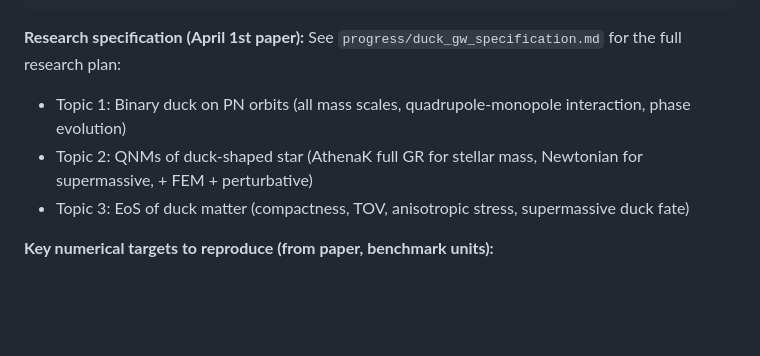
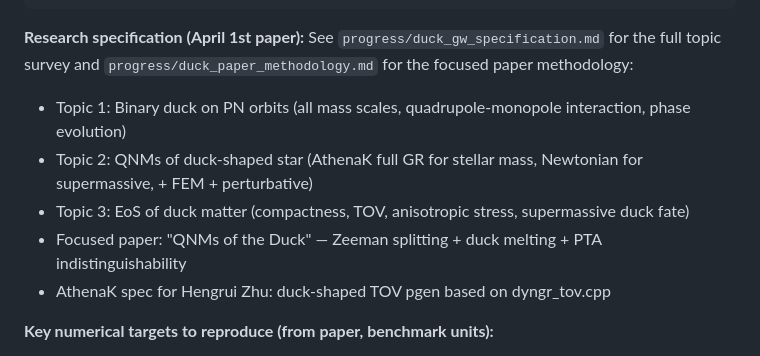
Before and after one commit to FoPGSDI/4.1, a Markdown page: multipole-cow/CLAUDE.md, the part around the change. Rendered like a GitHub page; blank space fills up the shorter version.

````diff
--- a/multipole-cow/CLAUDE.md
+++ b/multipole-cow/CLAUDE.md
@@ -67,10 +67,12 @@ multipole-cow/
   RESEARCH_NOTE.md
 ```
 
-**Research specification (April 1st paper):** See `progress/duck_gw_specification.md` for the full research plan:
+**Research specification (April 1st paper):** See `progress/duck_gw_specification.md` for the full topic survey and `progress/duck_paper_methodology.md` for the focused paper methodology:
 - Topic 1: Binary duck on PN orbits (all mass scales, quadrupole-monopole interaction, phase evolution)
 - Topic 2: QNMs of duck-shaped star (AthenaK full GR for stellar mass, Newtonian for supermassive, + FEM + perturbative)
 - Topic 3: EoS of duck matter (compactness, TOV, anisotropic stress, supermassive duck fate)
+- Focused paper: "QNMs of the Duck" — Zeeman splitting + duck melting + PTA indistinguishability
+- AthenaK spec for Hengrui Zhu: duck-shaped TOV pgen based on dyngr_tov.cpp
 
 **Key numerical targets to reproduce (from paper, benchmark units):**
 - Monopole mass moment: Q_0^0 = 0.0539
````
Also changed, not shown: multipole-cow/progress/duck_paper_methodology.md (added, +463 -0 lines).
